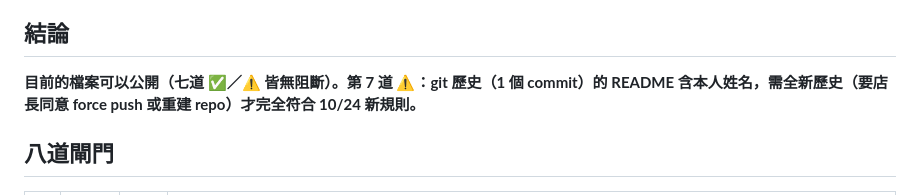
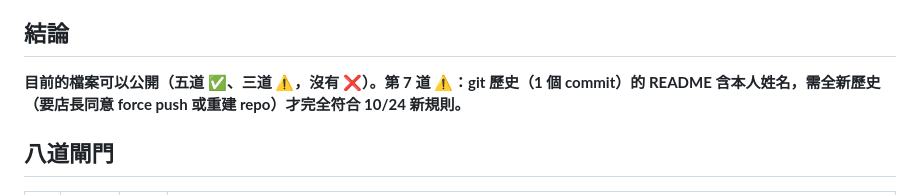
Before and after one commit to Larryveryhandsome/tw-menu-picker, a Markdown page: RELEASE_CHECK.md, the part around the change. Drawn GitHub-style.

Commit message:
RELEASE_CHECK：結論的閘門數量更正
Co-Authored-By: Claude Opus 5.5 <noreply@anthropic.com>

```diff
--- a/RELEASE_CHECK.md
+++ b/RELEASE_CHECK.md
@@ -4,7 +4,7 @@
 
 ## 結論
 
-**目前的檔案可以公開（七道 ✅／⚠️ 皆無阻斷）。第 7 道 ⚠️：git 歷史（1 個 commit）的 README 含本人姓名，需全新歷史（要店長同意 force push 或重建 repo）才完全符合 10/24 新規則。**
+**目前的檔案可以公開（五道 ✅、三道 ⚠️，沒有 ❌）。第 7 道 ⚠️：git 歷史（1 個 commit）的 README 含本人姓名，需全新歷史（要店長同意 force push 或重建 repo）才完全符合 10/24 新規則。**
 
 ## 八道閘門
 
```
